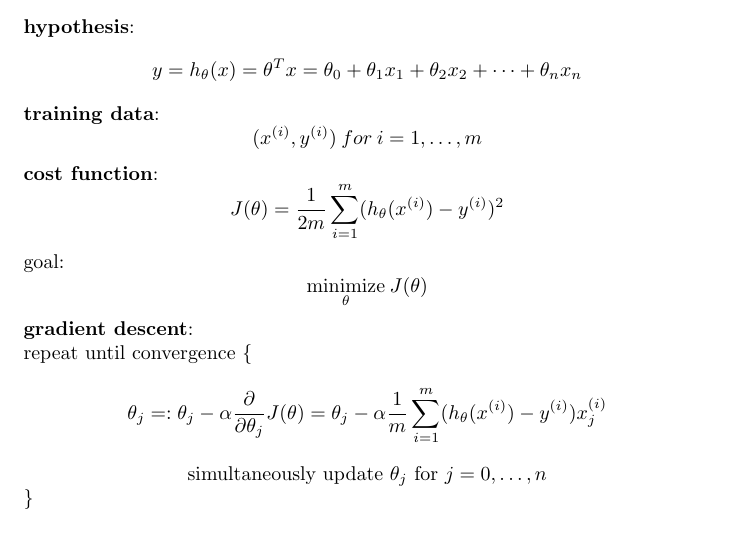
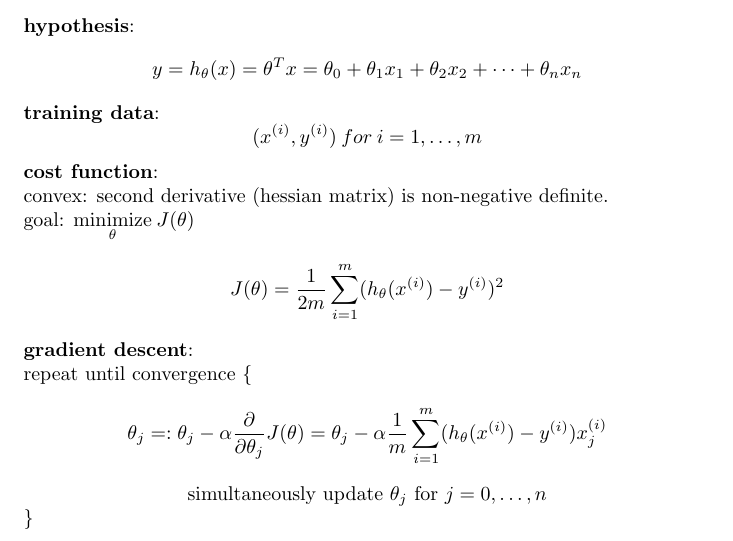
Before and after one commit to MDataResearch/ml_notes, a LaTeX document (note/main.tex): part of page 5 of 14, cut so that both start at the same text. Compiled offline with pdfLaTeX.

Commit message:
add convex check

```diff
--- a/note/main.tex
+++ b/note/main.tex
@@ -227,10 +227,11 @@ x_n
 \[(x^{(i)}, y^{(i)})\:for\:i = 1, \dots, m\]
 
 \noindent \textbf{cost function}:
+
+\noindent convex: second derivative (hessian matrix) is non-negative definite.
+
+\noindent goal: \(\underset{\theta}{\text{minimize}} \: J(\theta)\)
 \[J(\theta) = \frac{1}{2m} \sum_{i = 1}^m (h_{\theta}(x^{(i)}) - y^{(i)})^2\]
-
-\noindent goal:
-\[\underset{\theta}{\text{minimize}} \: J(\theta)\]
 
 \noindent \textbf{gradient descent}:
 
```
